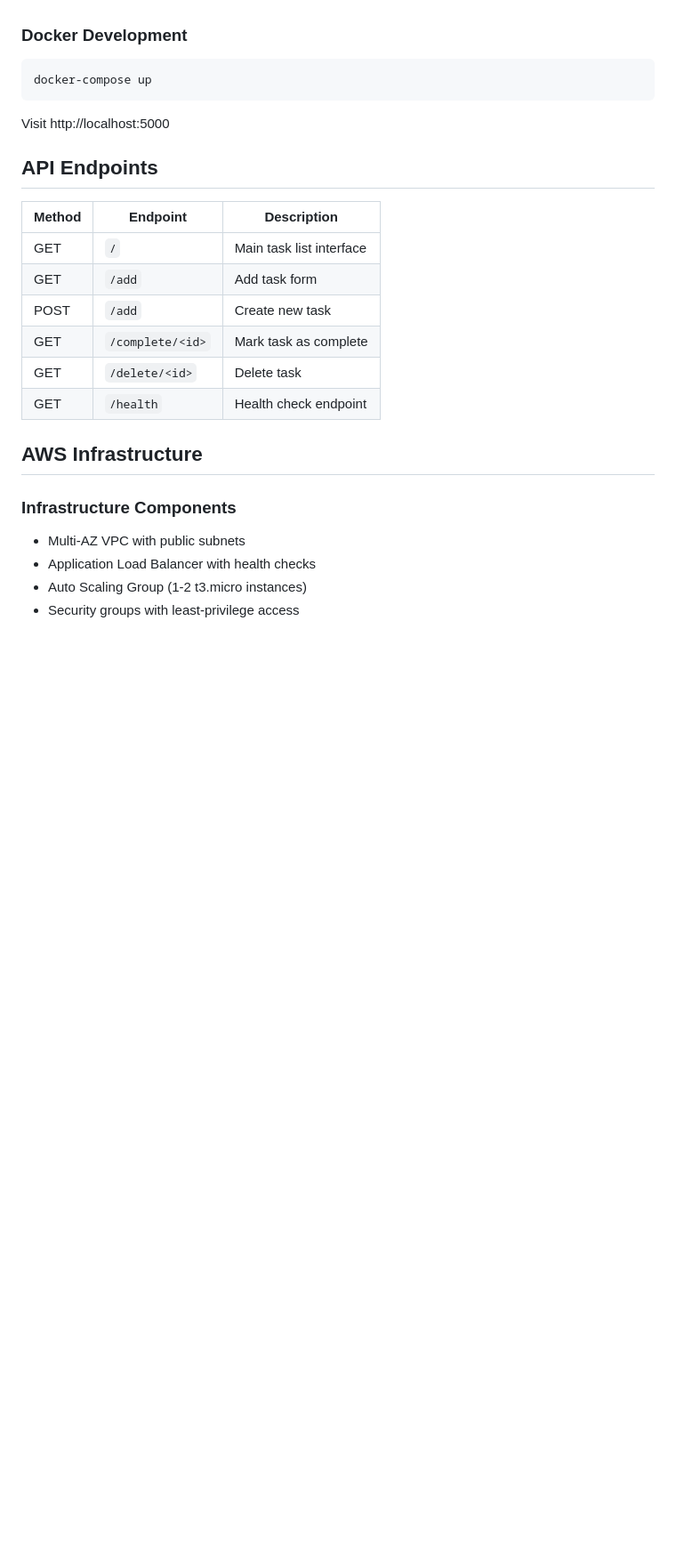
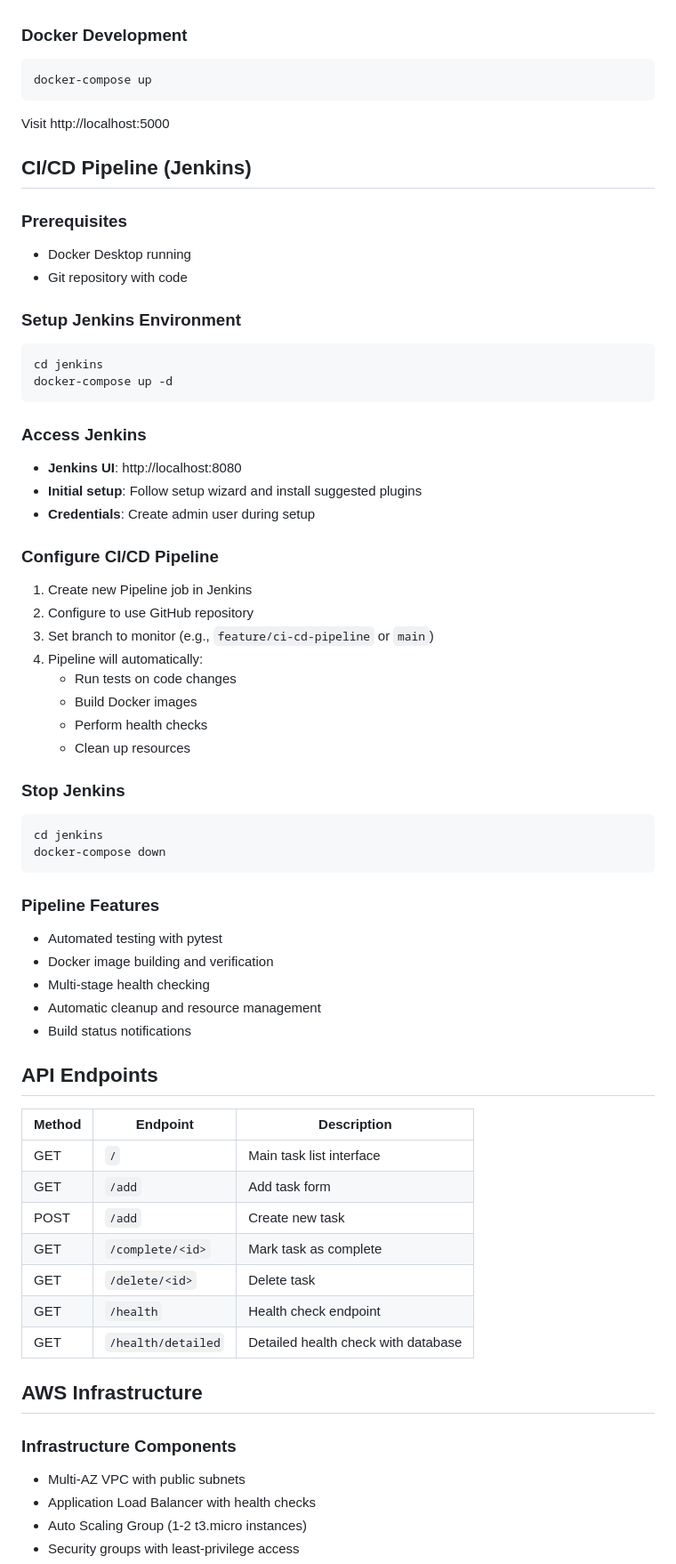
Before and after one commit to Evyatar-git/devops-task-manager, a Markdown page: README.md, the part around one of its changes. Shown at 89% size. GitHub-like rendering; blank space fills up the shorter version.

Commit message:
Update README with comprehensive Jenkins CI/CD documentation
- Add complete Jenkins setup and configuration section
- Document CI/CD pipeline features and workflow
- Update technology stack to include Jenkins and testing
- Add detailed health check endpoint documentation
- Include Jenkins infrastructure in project structure
- Update architecture description with CI/CD pipeline
- Add security considerations for containerized CI/CD

````diff
--- a/README.md
+++ b/README.md
@@ -44,6 +48,46 @@ docker-compose up
 ```
 Visit http://localhost:5000
 
+## CI/CD Pipeline (Jenkins)
+
+### Prerequisites
+- Docker Desktop running
+- Git repository with code
+
+### Setup Jenkins Environment
+```bash
+cd jenkins
+docker-compose up -d
+```
+
+### Access Jenkins
+- **Jenkins UI**: http://localhost:8080
+- **Initial setup**: Follow setup wizard and install suggested plugins
+- **Credentials**: Create admin user during setup
+
+### Configure CI/CD Pipeline
+1. Create new Pipeline job in Jenkins
+2. Configure to use GitHub repository
+3. Set branch to monitor (e.g., `feature/ci-cd-pipeline` or `main`)
+4. Pipeline will automatically:
+   - Run tests on code changes
+   - Build Docker images
+   - Perform health checks
+   - Clean up resources
+
+### Stop Jenkins
+```bash
+cd jenkins
+docker-compose down
+```
+
+### Pipeline Features
+- Automated testing with pytest
+- Docker image building and verification
+- Multi-stage health checking
+- Automatic cleanup and resource management
+- Build status notifications
+
 ## API Endpoints
 
 | Method | Endpoint | Description |
@@ -54,6 +98,7 @@ Visit http://localhost:5000
 | GET    | `/complete/<id>` | Mark task as complete |
 | GET    | `/delete/<id>` | Delete task |
 | GET    | `/health` | Health check endpoint |
+| GET    | `/health/detailed` | Detailed health check with database |
 
 ## AWS Infrastructure
 
````
Also changed, not shown: other parts of README.md (+13 -1 lines).
